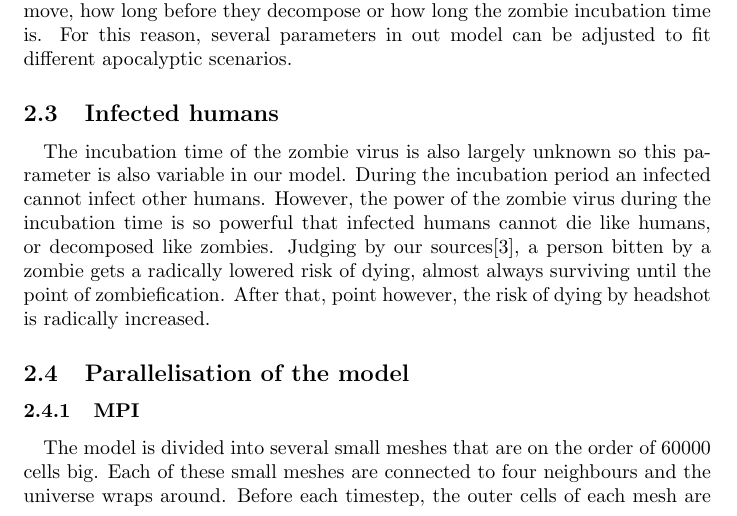
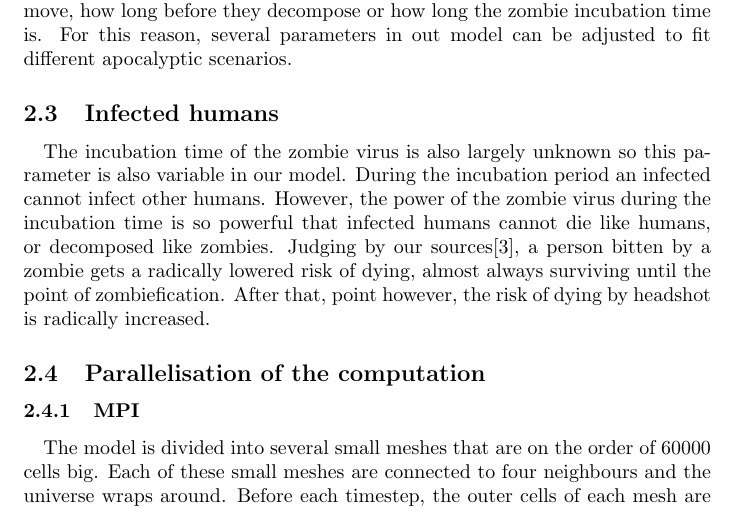
Before and after one commit to johanwikstrm/zombies, a LaTeX document (report/report.tex): part of page 3 of 5, cut so that both start at the same text. Compiled offline with pdfLaTeX.

Commit message:
update report

```diff
--- a/report/report.tex
+++ b/report/report.tex
@@ -72,7 +72,7 @@ The life of the zombie is largely unknown. We do not know how fast they move, ho
 \paragraph{}
 The incubation time of the zombie virus is also largely unknown so this parameter is also variable in our model. During the incubation period an infected cannot infect other humans. However, the power of the zombie virus during the incubation time is so powerful that infected humans cannot die like humans, or decomposed like zombies. Judging by our sources\cite{deadheads}, a person bitten by a zombie gets a radically lowered risk of dying, almost always surviving until the point of zombiefication. After that, point however, the risk of dying by headshot is radically increased.
 
-\subsection{Parallelisation of the model}
+\subsection{Parallelisation of the computation}
 \subsubsection{MPI}
 \paragraph{}
 The model is divided into several small meshes that are on the order of 60000 cells big. Each of these small meshes are connected to four neighbours and the universe wraps around. Before each timestep, the outer cells of each mesh are exchanged with the neighbouring meshes which allows for inhabitants to move between meshes. This can create collisions if two inhabitants from two different meshes move into the same cell but this is mostly resolved with a very simple mechanism. If a collision is detected, two other nearby cells are examined and if any of these is empty, one of the colliding parties are moved. This may still lead to collisions if the populations density is very high but in a small experiment, this simple solution reduced collisions with over 99\% which was deemed enough for this application (table~\ref{collisions}).
```
